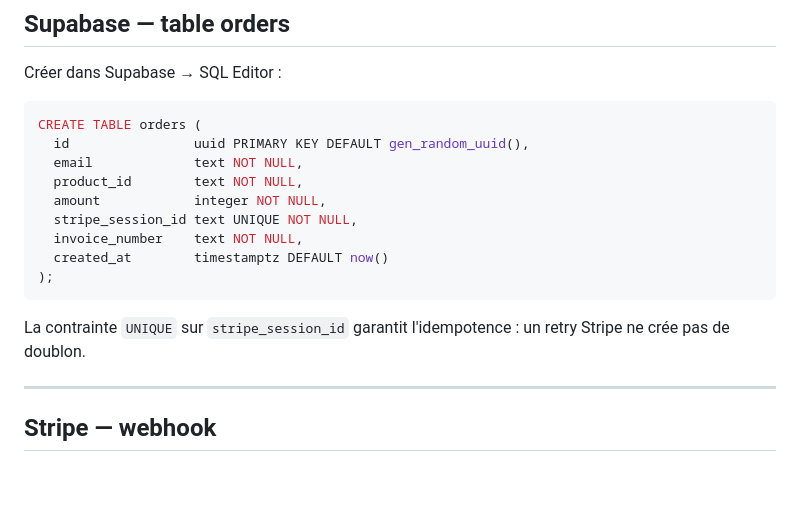
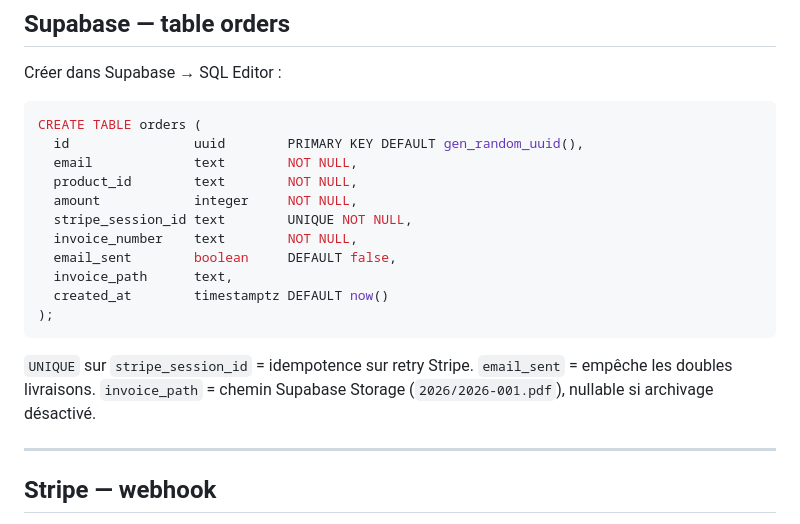
Before and after one commit to CReussite/website, a Markdown page: README.md, the part around one of its changes. Rendered like a GitHub page; blank space fills up the shorter version.

````diff
--- a/README.md
+++ b/README.md
@@ -125,17 +132,21 @@ Créer dans Supabase → SQL Editor :
 
 ```sql
 CREATE TABLE orders (
-  id                uuid PRIMARY KEY DEFAULT gen_random_uuid(),
-  email             text NOT NULL,
-  product_id        text NOT NULL,
-  amount            integer NOT NULL,
-  stripe_session_id text UNIQUE NOT NULL,
-  invoice_number    text NOT NULL,
+  id                uuid        PRIMARY KEY DEFAULT gen_random_uuid(),
+  email             text        NOT NULL,
+  product_id        text        NOT NULL,
+  amount            integer     NOT NULL,
+  stripe_session_id text        UNIQUE NOT NULL,
+  invoice_number    text        NOT NULL,
+  email_sent        boolean     DEFAULT false,
+  invoice_path      text,
   created_at        timestamptz DEFAULT now()
 );
 ```
 
-La contrainte `UNIQUE` sur `stripe_session_id` garantit l'idempotence : un retry Stripe ne crée pas de doublon.
+`UNIQUE` sur `stripe_session_id` = idempotence sur retry Stripe.
+`email_sent` = empêche les doubles livraisons.
+`invoice_path` = chemin Supabase Storage (`2026/2026-001.pdf`), nullable si archivage désactivé.
 
 ---
 
````
Also changed, not shown: other parts of README.md (+21 -14 lines), LISEZ-MOI.md (+5 -5 lines).
